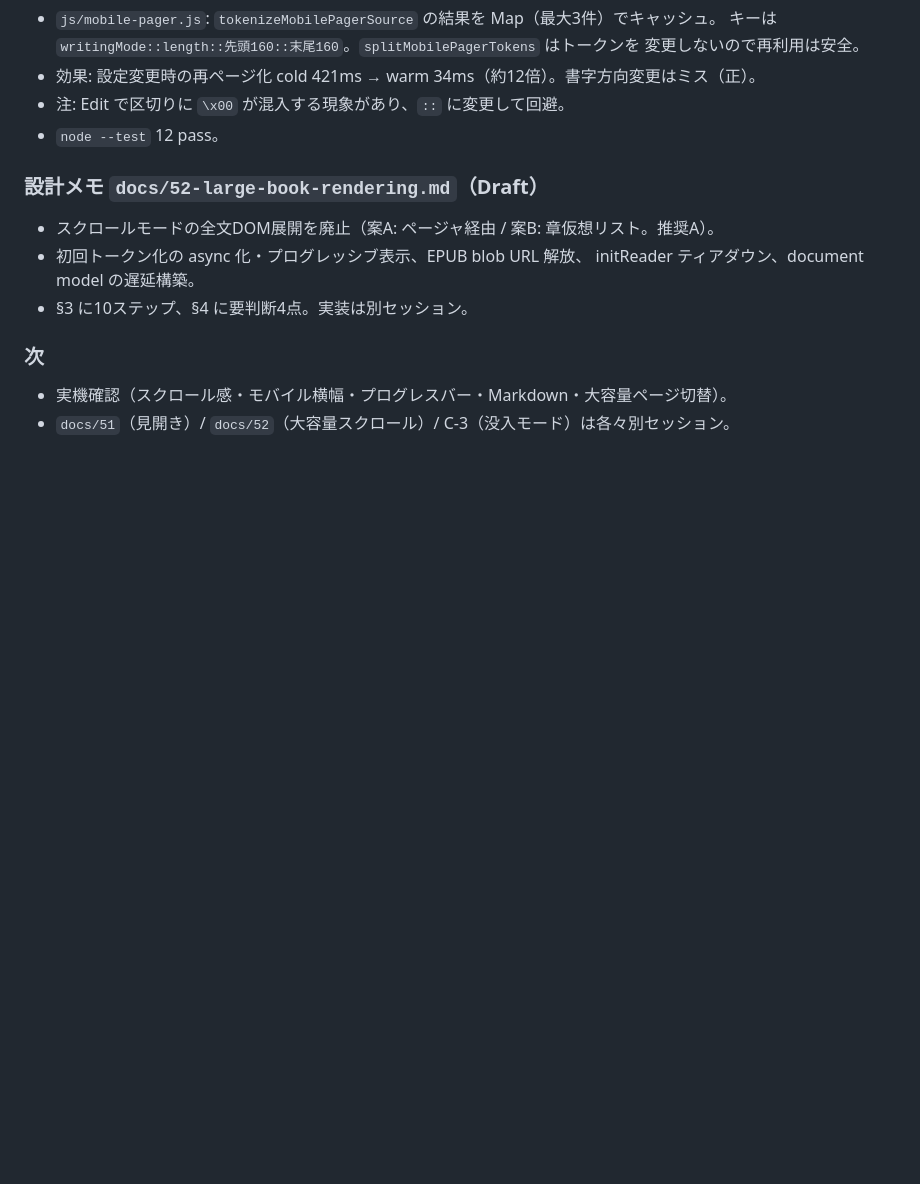
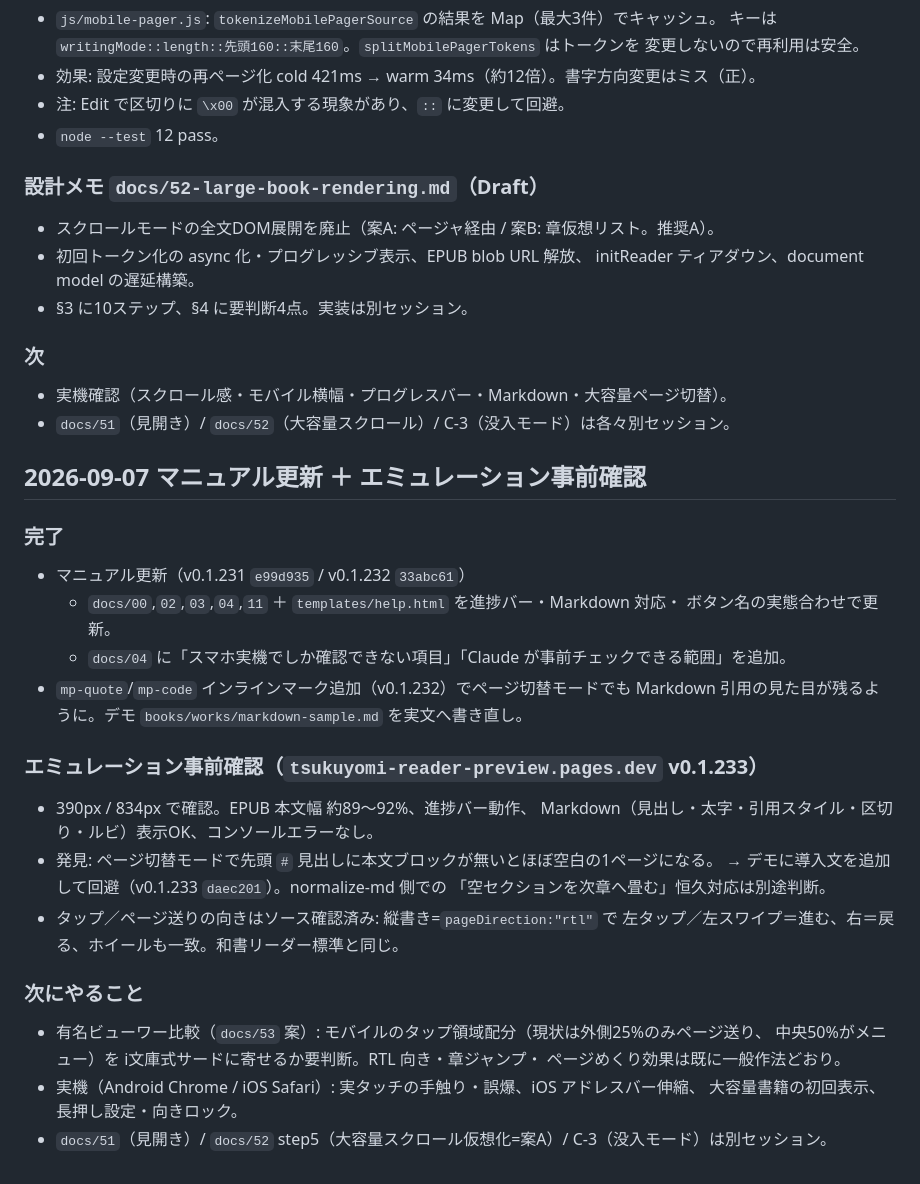
Before and after one commit to 11927948618/tsukuyomi-reader, a Markdown page: docs/99-work-progress-log.md, the part around the change. Drawn GitHub-style; blank space fills up the shorter version.

Commit message:
docs: 進捗ログにマニュアル更新とエミュレーション事前確認を追記
Co-Authored-By: Claude Sonnet 5 <noreply@anthropic.com>

```diff
--- a/docs/99-work-progress-log.md
+++ b/docs/99-work-progress-log.md
@@ -1930,3 +1930,33 @@ TSUKUYOMI_REVIEW_PASSWORD_DAYS=7
 
 - 実機確認（スクロール感・モバイル横幅・プログレスバー・Markdown・大容量ページ切替）。
 - `docs/51`（見開き）/ `docs/52`（大容量スクロール）/ C-3（没入モード）は各々別セッション。
+
+## 2026-09-07 マニュアル更新 ＋ エミュレーション事前確認
+
+### 完了
+
+- マニュアル更新（v0.1.231 `e99d935` / v0.1.232 `33abc61`）
+  - `docs/00`,`02`,`03`,`04`,`11` ＋ `templates/help.html` を進捗バー・Markdown 対応・
+    ボタン名の実態合わせで更新。
+  - `docs/04` に「スマホ実機でしか確認できない項目」「Claude が事前チェックできる範囲」を追加。
+- `mp-quote`/`mp-code` インラインマーク追加（v0.1.232）でページ切替モードでも
+  Markdown 引用の見た目が残るように。デモ `books/works/markdown-sample.md` を実文へ書き直し。
+
+### エミュレーション事前確認（`tsukuyomi-reader-preview.pages.dev` v0.1.233）
+
+- 390px / 834px で確認。EPUB 本文幅 約89〜92%、進捗バー動作、
+  Markdown（見出し・太字・引用スタイル・区切り・ルビ）表示OK、コンソールエラーなし。
+- 発見: ページ切替モードで先頭 `#` 見出しに本文ブロックが無いとほぼ空白の1ページになる。
+  → デモに導入文を追加して回避（v0.1.233 `daec201`）。normalize-md 側での
+  「空セクションを次章へ畳む」恒久対応は別途判断。
+- タップ／ページ送りの向きはソース確認済み: 縦書き=`pageDirection:"rtl"` で
+  左タップ／左スワイプ＝進む、右＝戻る、ホイールも一致。和書リーダー標準と同じ。
+
+### 次にやること
+
+- 有名ビューワー比較（`docs/53` 案）: モバイルのタップ領域配分（現状は外側25%のみページ送り、
+  中央50%がメニュー）を i文庫式サードに寄せるか要判断。RTL 向き・章ジャンプ・
+  ページめくり効果は既に一般作法どおり。
+- 実機（Android Chrome / iOS Safari）: 実タッチの手触り・誤爆、iOS アドレスバー伸縮、
+  大容量書籍の初回表示、長押し設定・向きロック。
+- `docs/51`（見開き）/ `docs/52` step5（大容量スクロール仮想化=案A）/ C-3（没入モード）は別セッション。
```
